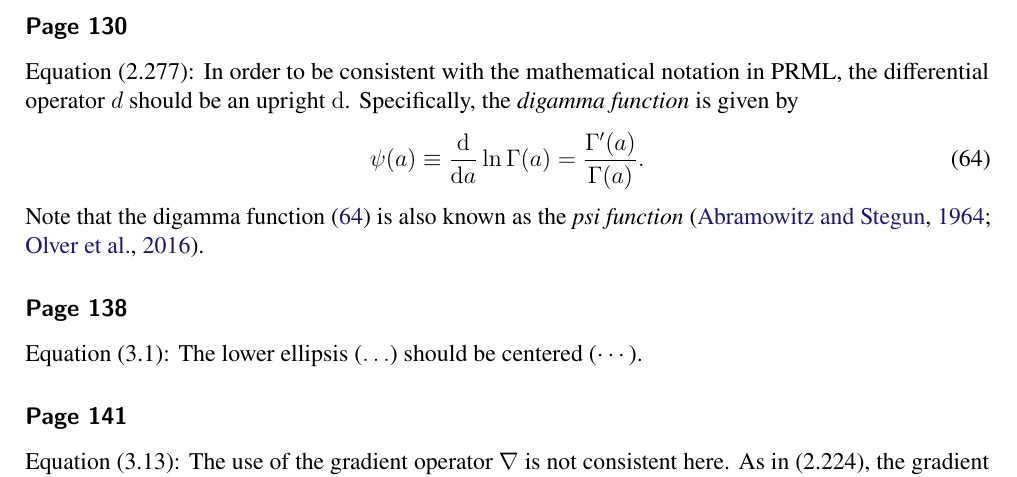
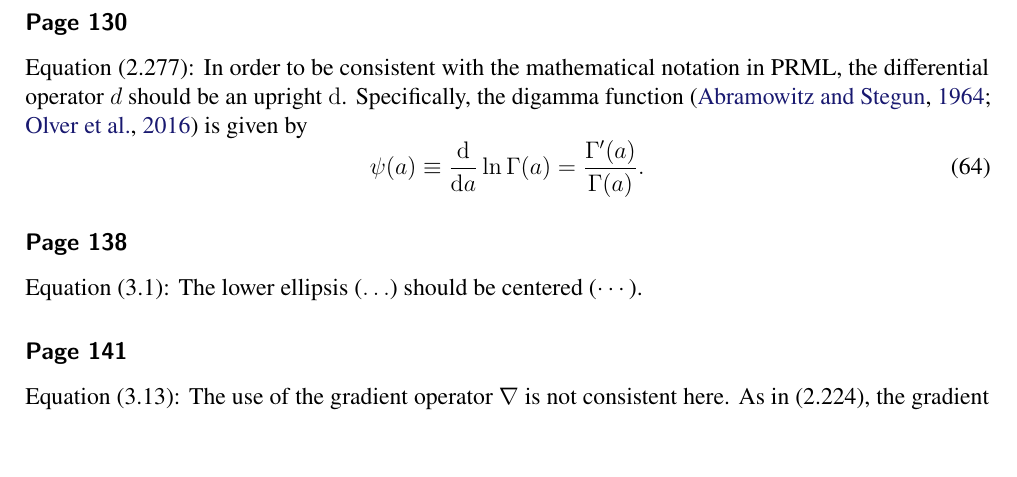
Before and after one commit to yousuketakada/prml_errata, a LaTeX document (prml_errata.tex): part of page 12 of 39, cut so that both start at the same text, the shorter picture padded with empty space. Compiled offline with pdfLaTeX.

Commit message:
Revert "Edit erratum for digamma function"
This reverts commit e155ea59ccdcf3a762b73842707a0ac3866b83d7.

```diff
--- a/prml_errata.tex
+++ b/prml_errata.tex
@@ -986,13 +986,11 @@ Remove the period (.) after \www.
 Equation~(2.277):
 In order to be consistent with the mathematical notation in PRML,
 the differential operator~$d$ should be an upright~$\mathrm{d}$.
-Specifically, the \emph{digamma function} is given by
+Specifically, the digamma function~\citep{AS:Handbook,NIST:DLMF} is given by
 \begin{equation}
 \psi(a) \equiv \frac{\mathrm{d}}{\mathrm{d}a} \ln \Gamma(a) = \frac{\Gamma'(a)}{\Gamma(a)} .
 \label{eq:digamma_function}
 \end{equation}
-Note that the digamma function~\eqref{eq:digamma_function} is
-also known as the \emph{psi function}~\citep{AS:Handbook,NIST:DLMF}.
 
 \erratum{Page~138}
 Equation~(3.1):
```
